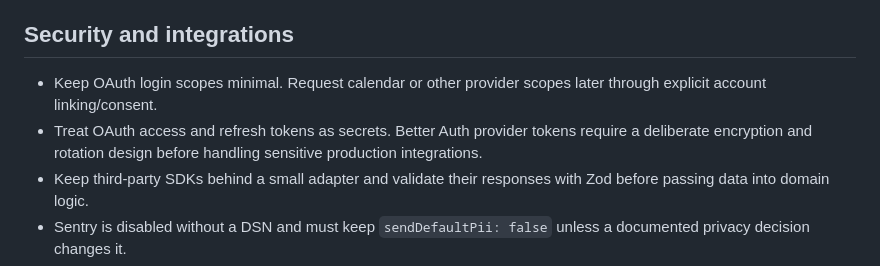
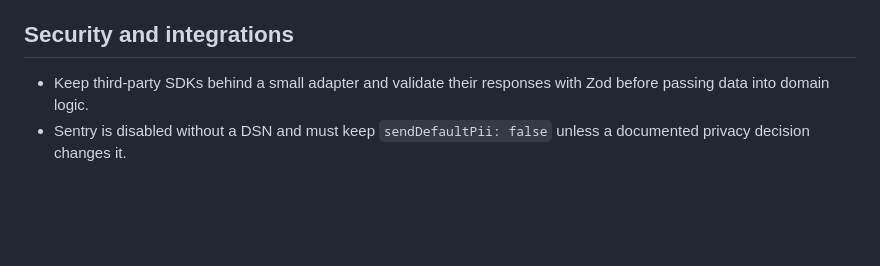
Before and after one commit to ocdejong/ai-starter, a Markdown page: AGENTS.md, the part around the change. Drawn GitHub-style; blank space fills up the shorter version.

Commit message:
docs: remove premature OAuth agent rules

```diff
--- a/AGENTS.md
+++ b/AGENTS.md
@@ -71,8 +71,6 @@ pnpm test:integration
 
 ## Security and integrations
 
-- Keep OAuth login scopes minimal. Request calendar or other provider scopes later through explicit account linking/consent.
-- Treat OAuth access and refresh tokens as secrets. Better Auth provider tokens require a deliberate encryption and rotation design before handling sensitive production integrations.
 - Keep third-party SDKs behind a small adapter and validate their responses with Zod before passing data into domain logic.
 - Sentry is disabled without a DSN and must keep `sendDefaultPii: false` unless a documented privacy decision changes it.
 - Never log credentials, authorization headers, full provider payloads, or sensitive user content.
```
